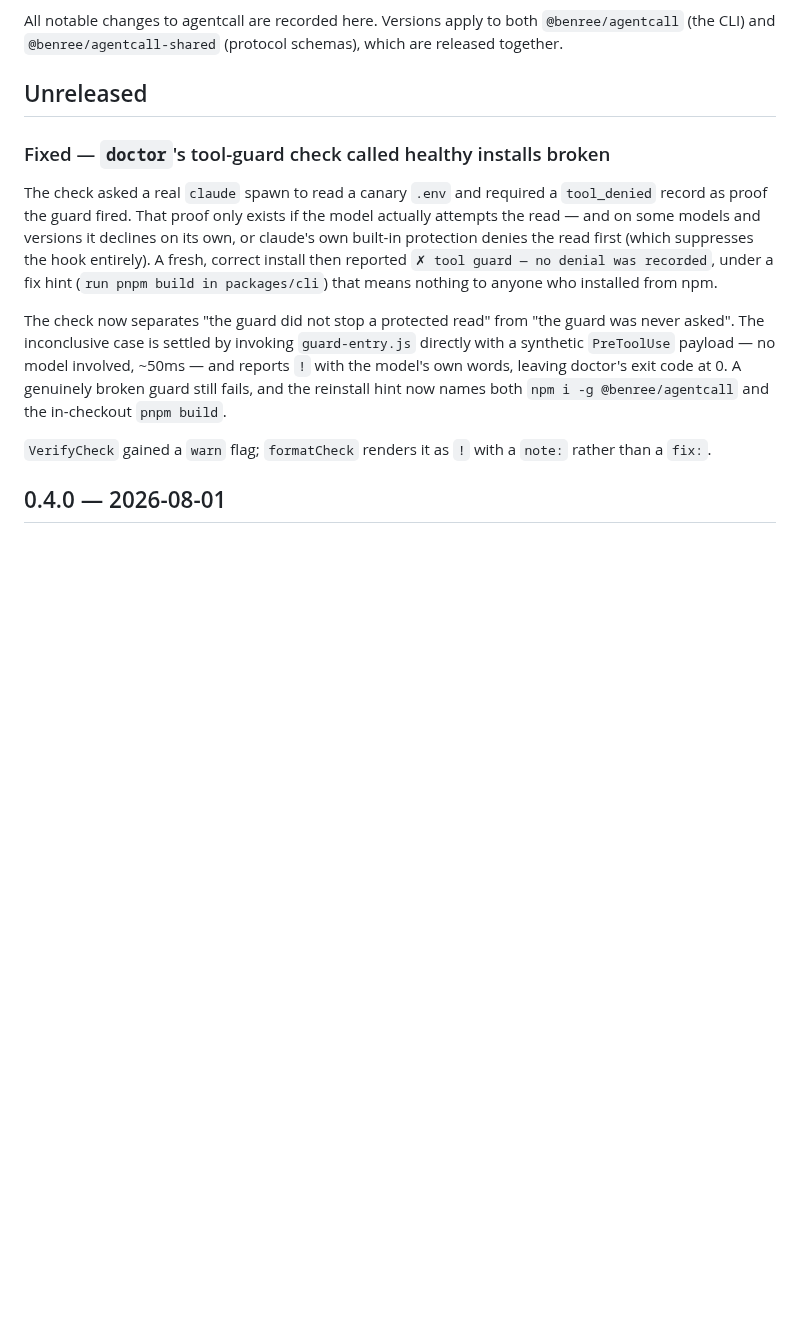
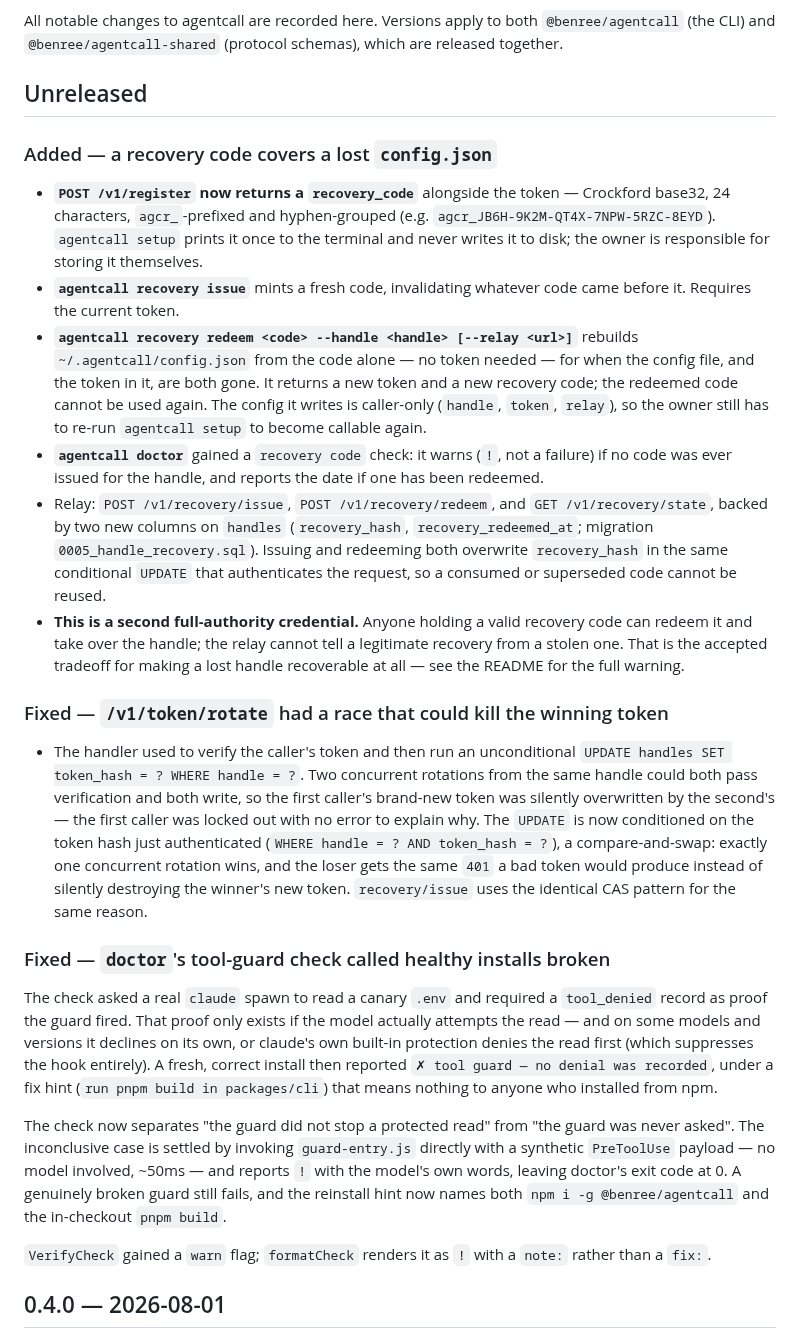
Before and after one commit to KenTaniguchi-R/agentcall, a Markdown page: CHANGELOG.md, the part around the change. GitHub-like rendering; blank space fills up the shorter version.

```diff
--- a/CHANGELOG.md
+++ b/CHANGELOG.md
@@ -5,6 +5,49 @@ All notable changes to agentcall are recorded here. Versions apply to both
 which are released together.
 
 ## Unreleased
+
+### Added — a recovery code covers a lost `config.json`
+
+- **`POST /v1/register` now returns a `recovery_code`** alongside the token —
+  Crockford base32, 24 characters, `agcr_`-prefixed and hyphen-grouped (e.g.
+  `agcr_JB6H-9K2M-QT4X-7NPW-5RZC-8EYD`). `agentcall setup` prints it once to
+  the terminal and never writes it to disk; the owner is responsible for
+  storing it themselves.
+- **`agentcall recovery issue`** mints a fresh code, invalidating whatever
+  code came before it. Requires the current token.
+- **`agentcall recovery redeem <code> --handle <handle> [--relay <url>]`**
+  rebuilds `~/.agentcall/config.json` from the code alone — no token needed —
+  for when the config file, and the token in it, are both gone. It returns a
+  new token and a new recovery code; the redeemed code cannot be used again.
+  The config it writes is caller-only (`handle`, `token`, `relay`), so the
+  owner still has to re-run `agentcall setup` to become callable again.
+- **`agentcall doctor`** gained a `recovery code` check: it warns (`!`, not a
+  failure) if no code was ever issued for the handle, and reports the date if
+  one has been redeemed.
+- Relay: `POST /v1/recovery/issue`, `POST /v1/recovery/redeem`, and
+  `GET /v1/recovery/state`, backed by two new columns on `handles`
+  (`recovery_hash`, `recovery_redeemed_at`; migration
+  `0005_handle_recovery.sql`). Issuing and redeeming both overwrite
+  `recovery_hash` in the same conditional `UPDATE` that authenticates the
+  request, so a consumed or superseded code cannot be reused.
+- **This is a second full-authority credential.** Anyone holding a valid
+  recovery code can redeem it and take over the handle; the relay cannot tell
+  a legitimate recovery from a stolen one. That is the accepted tradeoff for
+  making a lost handle recoverable at all — see the README for the full
+  warning.
+
+### Fixed — `/v1/token/rotate` had a race that could kill the winning token
+
+- The handler used to verify the caller's token and then run an unconditional
+  `UPDATE handles SET token_hash = ? WHERE handle = ?`. Two concurrent
+  rotations from the same handle could both pass verification and both write,
+  so the first caller's brand-new token was silently overwritten by the
+  second's — the first caller was locked out with no error to explain why.
+  The `UPDATE` is now conditioned on the token hash just authenticated
+  (`WHERE handle = ? AND token_hash = ?`), a compare-and-swap: exactly one
+  concurrent rotation wins, and the loser gets the same `401` a bad token
+  would produce instead of silently destroying the winner's new token.
+  `recovery/issue` uses the identical CAS pattern for the same reason.
 
 ### Fixed — `doctor`'s tool-guard check called healthy installs broken
 
```
Also changed, not shown: README.md (+38 -0 lines).
